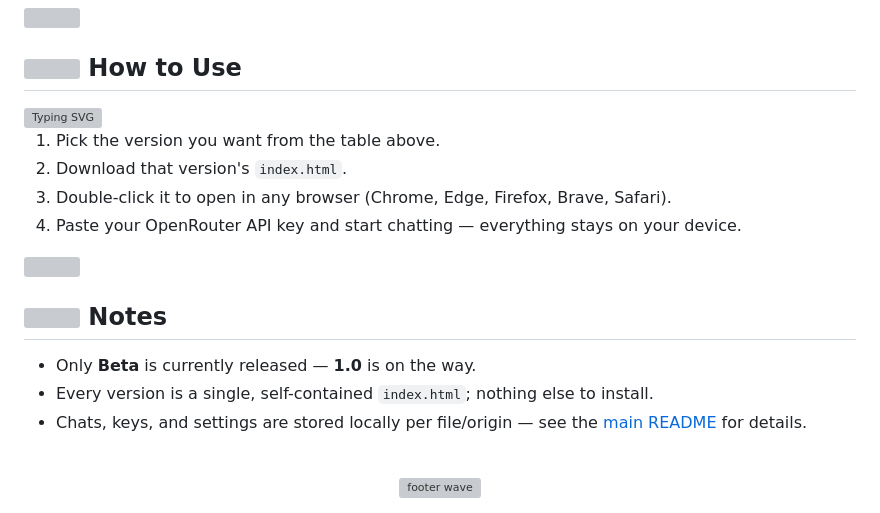
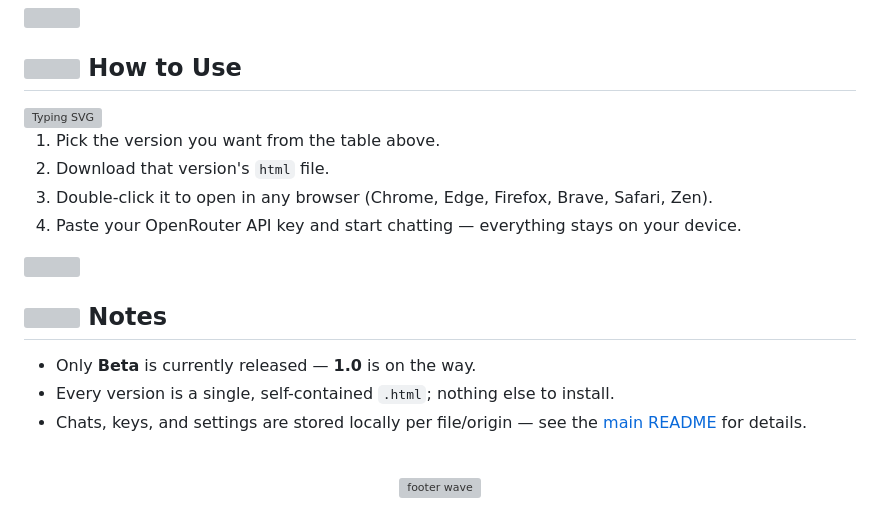
Before and after one commit to avaneesh12012/local-router, a Markdown page: local/README.md, the part around one of its changes. GitHub-like rendering; grey boxes are pictures that could not be loaded.

Commit message:
Revise download instructions and file references
Updated instructions for downloading HTML file and clarified file extension.

```diff
--- a/local/README.md
+++ b/local/README.md
@@ -57,7 +57,7 @@ Pick a version, download its `index.html`, and open it in your browser. That's t
 
 1. Pick the version you want from the table above.
-2. Download that version's `index.html`.
-3. Double-click it to open in any browser (Chrome, Edge, Firefox, Brave, Safari).
+2. Download that version's `html` file.
+3. Double-click it to open in any browser (Chrome, Edge, Firefox, Brave, Safari, Zen).
 4. Paste your OpenRouter API key and start chatting — everything stays on your device.
 
 <img width="100%" height="3" src="https://capsule-render.vercel.app/api?type=venom&color=6366F1&height=6&animation=blink">
@@ -65,7 +65,7 @@ Pick a version, download its `index.html`, and open it in your browser. That's t
 ## <img src="https://api.iconify.design/material-symbols/info-outline.svg?color=%236366f1" width="22" valign="middle"> Notes
 
 - Only **Beta** is currently released — **1.0** is on the way.
-- Every version is a single, self-contained `index.html`; nothing else to install.
+- Every version is a single, self-contained `.html`; nothing else to install.
 - Chats, keys, and settings are stored locally per file/origin — see the [main README](../README.md) for details.
 
 <div align="center">
```
Also changed, not shown: other parts of local/README.md (+1 -1 lines).
